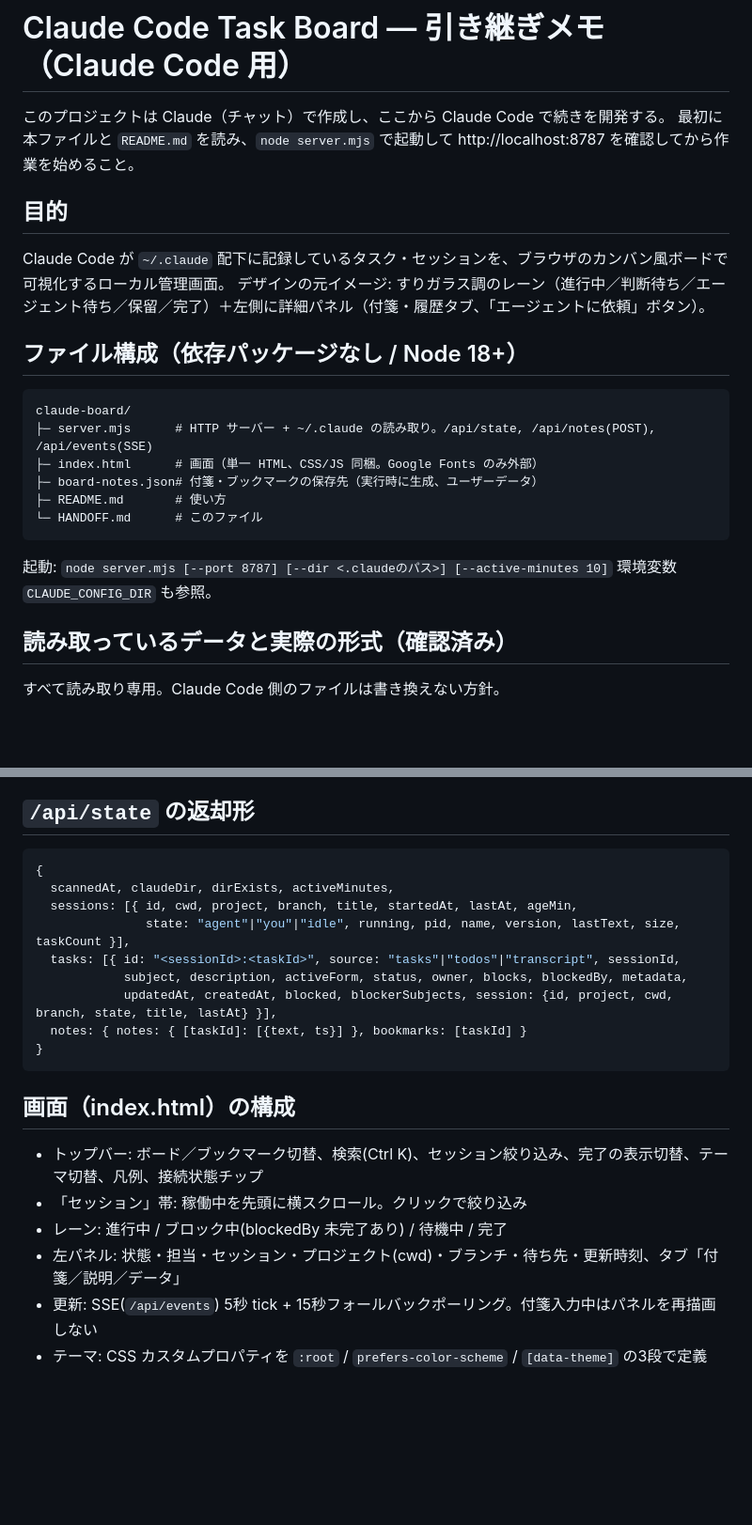
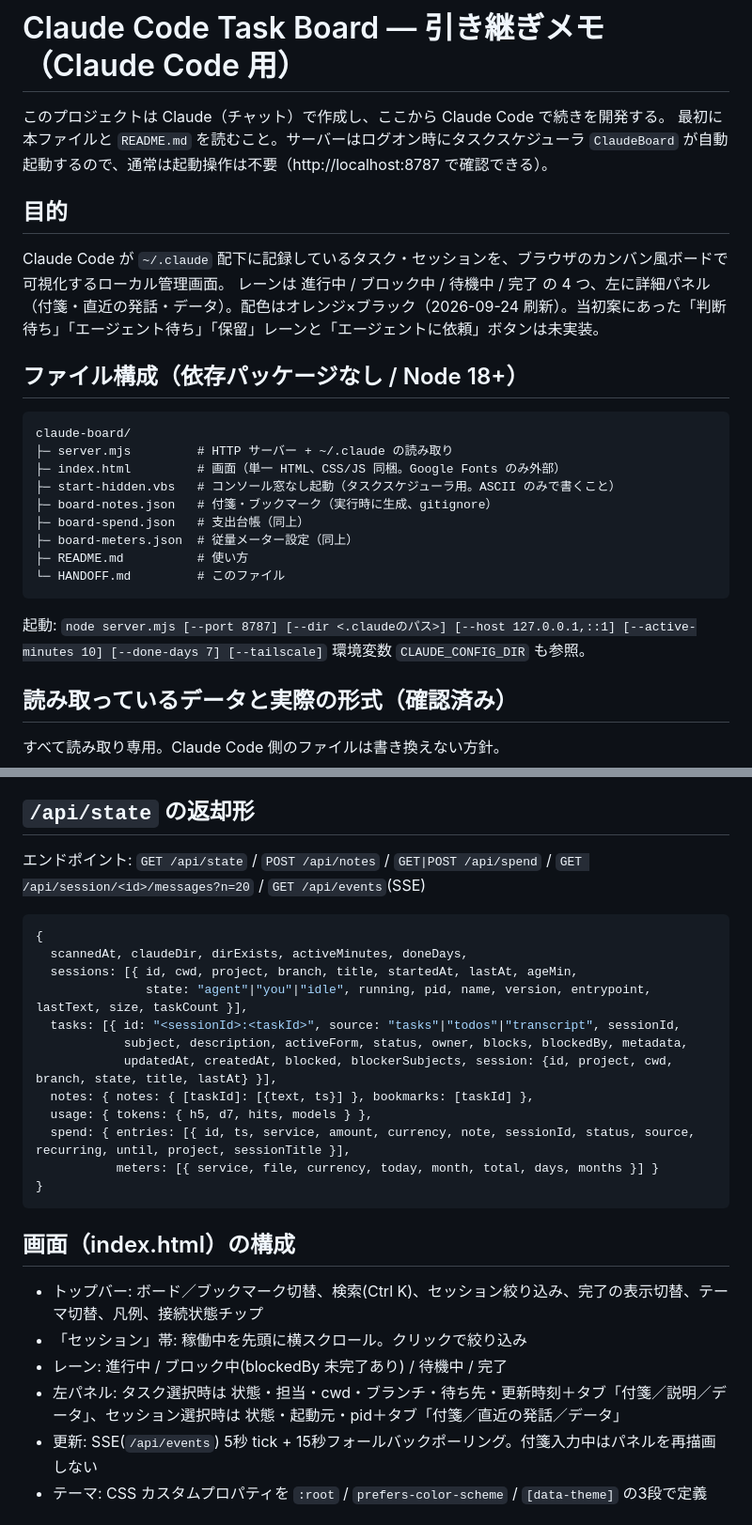
Before and after one commit to riku1128-tong/claude-board, a Markdown page: HANDOFF.md, 2 parts joined by grey strips. Shown at 94% size. Rendered like a GitHub page; blank space fills up the shorter version.

Commit message:
HANDOFF.md を実装に合わせて更新（prompt-audit の指摘を反映）
- 冒頭の起動手順: タスクスケジューラで自動起動するため「毎回起動して確認」を削除
- 当初デザイン案（未実装のレーン・ボタン）を現状の記述に置き換え
- ファイル構成・起動オプション・/api/state の形・エンドポイント・パネルのタブを実物に合わせた

Co-Authored-By: Claude Opus 5.5 <noreply@anthropic.com>

````diff
--- a/HANDOFF.md
+++ b/HANDOFF.md
@@ -1,25 +1,28 @@
 # Claude Code Task Board — 引き継ぎメモ（Claude Code 用）
 
 このプロジェクトは Claude（チャット）で作成し、ここから Claude Code で続きを開発する。
-最初に本ファイルと `README.md` を読み、`node server.mjs` で起動して http://localhost:8787 を確認してから作業を始めること。
+最初に本ファイルと `README.md` を読むこと。サーバーはログオン時にタスクスケジューラ `ClaudeBoard` が自動起動するので、通常は起動操作は不要（http://localhost:8787 で確認できる）。
 
 ## 目的
 
 Claude Code が `~/.claude` 配下に記録しているタスク・セッションを、ブラウザのカンバン風ボードで可視化するローカル管理画面。
-デザインの元イメージ: すりガラス調のレーン（進行中／判断待ち／エージェント待ち／保留／完了）＋左側に詳細パネル（付箋・履歴タブ、「エージェントに依頼」ボタン）。
+レーンは 進行中 / ブロック中 / 待機中 / 完了 の 4 つ、左に詳細パネル（付箋・直近の発話・データ）。配色はオレンジ×ブラック（2026-09-24 刷新）。当初案にあった「判断待ち」「エージェント待ち」「保留」レーンと「エージェントに依頼」ボタンは未実装。
 
 ## ファイル構成（依存パッケージなし / Node 18+）
 
 ```
 claude-board/
-├─ server.mjs      # HTTP サーバー + ~/.claude の読み取り。/api/state, /api/notes(POST), /api/events(SSE)
-├─ index.html      # 画面（単一 HTML、CSS/JS 同梱。Google Fonts のみ外部）
-├─ board-notes.json# 付箋・ブックマークの保存先（実行時に生成、ユーザーデータ）
-├─ README.md       # 使い方
-└─ HANDOFF.md      # このファイル
+├─ server.mjs         # HTTP サーバー + ~/.claude の読み取り
+├─ index.html         # 画面（単一 HTML、CSS/JS 同梱。Google Fonts のみ外部）
+├─ start-hidden.vbs   # コンソール窓なし起動（タスクスケジューラ用。ASCII のみで書くこと）
+├─ board-notes.json   # 付箋・ブックマーク（実行時に生成、gitignore）
+├─ board-spend.json   # 支出台帳（同上）
+├─ board-meters.json  # 従量メーター設定（同上）
+├─ README.md          # 使い方
+└─ HANDOFF.md         # このファイル
 ```
 
-起動: `node server.mjs [--port 8787] [--dir <.claudeのパス>] [--active-minutes 10]`
+起動: `node server.mjs [--port 8787] [--dir <.claudeのパス>] [--host 127.0.0.1,::1] [--active-minutes 10] [--done-days 7] [--tailscale]`
 環境変数 `CLAUDE_CONFIG_DIR` も参照。
 
 ## 読み取っているデータと実際の形式（確認済み）
@@ -39,15 +42,20 @@ claude-board/
 
 ## `/api/state` の返却形
 
+エンドポイント: `GET /api/state` / `POST /api/notes` / `GET|POST /api/spend` / `GET /api/session/<id>/messages?n=20` / `GET /api/events`(SSE)
+
 ```ts
 {
-  scannedAt, claudeDir, dirExists, activeMinutes,
+  scannedAt, claudeDir, dirExists, activeMinutes, doneDays,
   sessions: [{ id, cwd, project, branch, title, startedAt, lastAt, ageMin,
-               state: "agent"|"you"|"idle", running, pid, name, version, lastText, size, taskCount }],
+               state: "agent"|"you"|"idle", running, pid, name, version, entrypoint, lastText, size, taskCount }],
   tasks: [{ id: "<sessionId>:<taskId>", source: "tasks"|"todos"|"transcript", sessionId,
             subject, description, activeForm, status, owner, blocks, blockedBy, metadata,
             updatedAt, createdAt, blocked, blockerSubjects, session: {id, project, cwd, branch, state, title, lastAt} }],
-  notes: { notes: { [taskId]: [{text, ts}] }, bookmarks: [taskId] }
+  notes: { notes: { [taskId]: [{text, ts}] }, bookmarks: [taskId] },
+  usage: { tokens: { h5, d7, hits, models } },
+  spend: { entries: [{ id, ts, service, amount, currency, note, sessionId, status, source, recurring, until, project, sessionTitle }],
+           meters: [{ service, file, currency, today, month, total, days, months }] }
 }
 ```
 
@@ -56,7 +64,7 @@ claude-board/
 - トップバー: ボード／ブックマーク切替、検索(Ctrl K)、セッション絞り込み、完了の表示切替、テーマ切替、凡例、接続状態チップ
 - 「セッション」帯: 稼働中を先頭に横スクロール。クリックで絞り込み
 - レーン: 進行中 / ブロック中(blockedBy 未完了あり) / 待機中 / 完了
-- 左パネル: 状態・担当・セッション・プロジェクト(cwd)・ブランチ・待ち先・更新時刻、タブ「付箋／説明／データ」
+- 左パネル: タスク選択時は 状態・担当・cwd・ブランチ・待ち先・更新時刻＋タブ「付箋／説明／データ」、セッション選択時は 状態・起動元・pid＋タブ「付箋／直近の発話／データ」
 - 更新: SSE(`/api/events`) 5秒 tick + 15秒フォールバックポーリング。付箋入力中はパネルを再描画しない
 - テーマ: CSS カスタムプロパティを `:root` / `prefers-color-scheme` / `[data-theme]` の3段で定義
 
````
